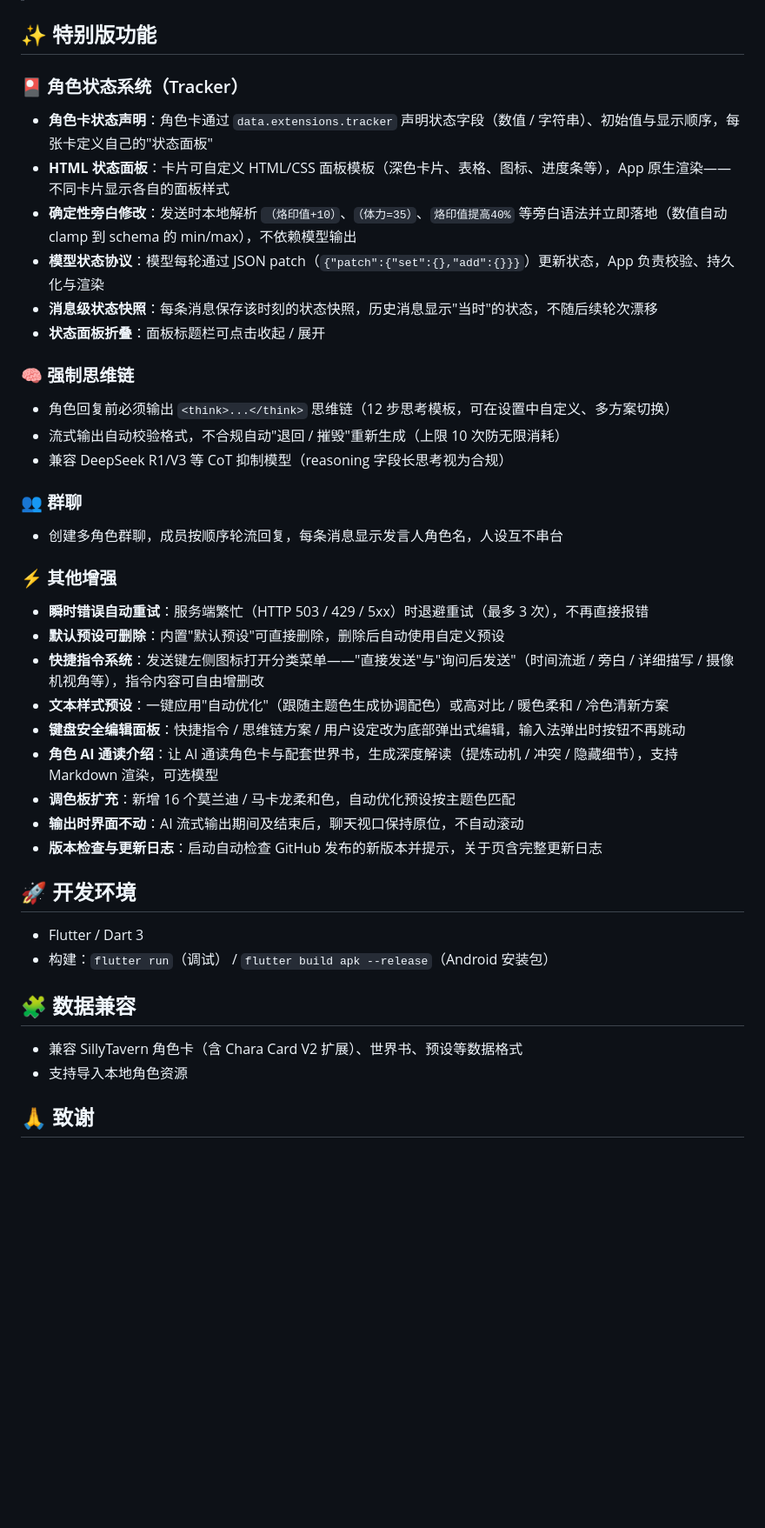
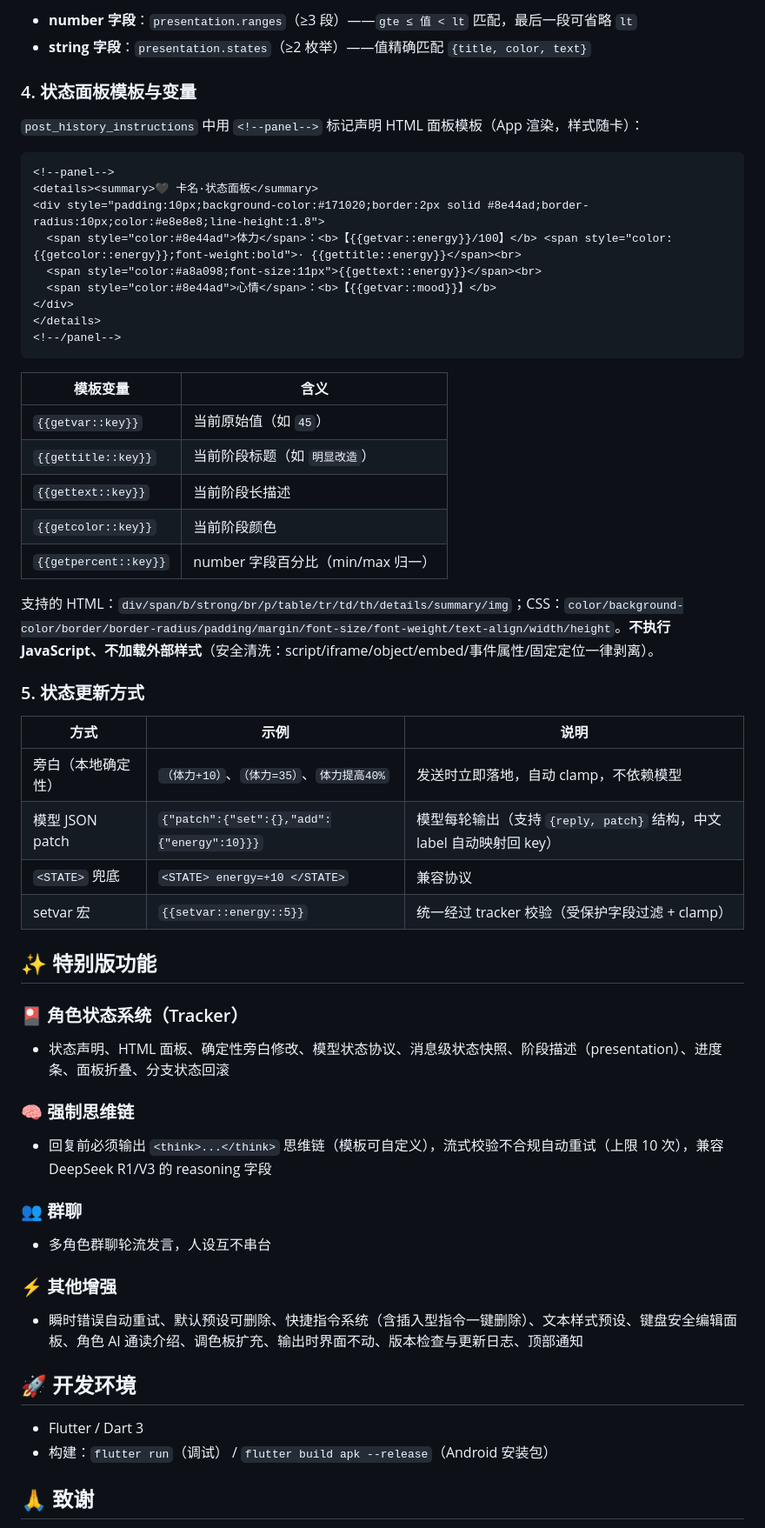
Before and after one commit to xyy1124/LnnLore, a Markdown page: README.md, the part around one of its changes. Shown at 87% size. Drawn GitHub-style; blank space fills up the shorter version.

````diff
--- a/README.md
+++ b/README.md
@@ -8,47 +82,64 @@
+- **number 字段**：`presentation.ranges`（≥3 段）——`gte ≤ 值 < lt` 匹配，最后一段可省略 `lt`
+- **string 字段**：`presentation.states`（≥2 枚举）——值精确匹配 `{title, color, text}`
+
+### 4. 状态面板模板与变量
+
+`post_history_instructions` 中用 `<!--panel-->` 标记声明 HTML 面板模板（App 渲染，样式随卡）：
+
+```html
+<!--panel-->
+<details><summary>🖤 卡名·状态面板</summary>
+<div style="padding:10px;background-color:#171020;border:2px solid #8e44ad;border-radius:10px;color:#e8e8e8;line-height:1.8">
+  <span style="color:#8e44ad">体力</span>：<b>【{{getvar::energy}}/100】</b> <span style="color:{{getcolor::energy}};font-weight:bold">· {{gettitle::energy}}</span><br>
+  <span style="color:#a8a098;font-size:11px">{{gettext::energy}}</span><br>
+  <span style="color:#8e44ad">心情</span>：<b>【{{getvar::mood}}】</b>
+</div>
+</details>
+<!--/panel-->
+```
+
+| 模板变量 | 含义 |
+|---|---|
+| `{{getvar::key}}` | 当前原始值（如 `45`） |
+| `{{gettitle::key}}` | 当前阶段标题（如 `明显改造`） |
+| `{{gettext::key}}` | 当前阶段长描述 |
+| `{{getcolor::key}}` | 当前阶段颜色 |
+| `{{getpercent::key}}` | number 字段百分比（min/max 归一） |
+
+支持的 HTML：`div/span/b/strong/br/p/table/tr/td/th/details/summary/img`；CSS：`color/background-color/border/border-radius/padding/margin/font-size/font-weight/text-align/width/height`。**不执行 JavaScript、不加载外部样式**（安全清洗：script/iframe/object/embed/事件属性/固定定位一律剥离）。
+
+### 5. 状态更新方式
+
+| 方式 | 示例 | 说明 |
+|---|---|---|
+| 旁白（本地确定性） | `（体力+10）`、`（体力=35）`、`体力提高40%` | 发送时立即落地，自动 clamp，不依赖模型 |
+| 模型 JSON patch | `{"patch":{"set":{},"add":{"energy":10}}}` | 模型每轮输出（支持 `{reply, patch}` 结构，中文 label 自动映射回 key） |
+| `<STATE>` 兜底 | `<STATE> energy=+10 </STATE>` | 兼容协议 |
+| setvar 宏 | `{{setvar::energy::5}}` | 统一经过 tracker 校验（受保护字段过滤 + clamp） |
 
 ## ✨ 特别版功能
 
 ### 🎴 角色状态系统（Tracker）
 
-- **角色卡状态声明**：角色卡通过 `data.extensions.tracker` 声明状态字段（数值 / 字符串）、初始值与显示顺序，每张卡定义自己的"状态面板"
-- **HTML 状态面板**：卡片可自定义 HTML/CSS 面板模板（深色卡片、表格、图标、进度条等），App 原生渲染——不同卡片显示各自的面板样式
-- **确定性旁白修改**：发送时本地解析 `（烙印值+10）`、`（体力=35）`、`烙印值提高40%` 等旁白语法并立即落地（数值自动 clamp 到 schema 的 min/max），不依赖模型输出
-- **模型状态协议**：模型每轮通过 JSON patch（`{"patch":{"set":{},"add":{}}}`）更新状态，App 负责校验、持久化与渲染
-- **消息级状态快照**：每条消息保存该时刻的状态快照，历史消息显示"当时"的状态，不随后续轮次漂移
-- **状态面板折叠**：面板标题栏可点击收起 / 展开
+- 状态声明、HTML 面板、确定性旁白修改、模型状态协议、消息级状态快照、阶段描述（presentation）、进度条、面板折叠、分支状态回滚
 
 ### 🧠 强制思维链
 
-- 角色回复前必须输出 `<think>...</think>` 思维链（12 步思考模板，可在设置中自定义、多方案切换）
-- 流式输出自动校验格式，不合规自动"退回 / 摧毁"重新生成（上限 10 次防无限消耗）
-- 兼容 DeepSeek R1/V3 等 CoT 抑制模型（reasoning 字段长思考视为合规）
+- 回复前必须输出 `<think>...</think>` 思维链（模板可自定义），流式校验不合规自动重试（上限 10 次），兼容 DeepSeek R1/V3 的 reasoning 字段
 
 ### 👥 群聊
 
-- 创建多角色群聊，成员按顺序轮流回复，每条消息显示发言人角色名，人设互不串台
+- 多角色群聊轮流发言，人设互不串台
 
 ### ⚡ 其他增强
 
-- **瞬时错误自动重试**：服务端繁忙（HTTP 503 / 429 / 5xx）时退避重试（最多 3 次），不再直接报错
-- **默认预设可删除**：内置"默认预设"可直接删除，删除后自动使用自定义预设
-- **快捷指令系统**：发送键左侧图标打开分类菜单——"直接发送"与"询问后发送"（时间流逝 / 旁白 / 详细描写 / 摄像机视角等），指令内容可自由增删改
-- **文本样式预设**：一键应用"自动优化"（跟随主题色生成协调配色）或高对比 / 暖色柔和 / 冷色清新方案
-- **键盘安全编辑面板**：快捷指令 / 思维链方案 / 用户设定改为底部弹出式编辑，输入法弹出时按钮不再跳动
-- **角色 AI 通读介绍**：让 AI 通读角色卡与配套世界书，生成深度解读（提炼动机 / 冲突 / 隐藏细节），支持 Markdown 渲染，可选模型
-- **调色板扩充**：新增 16 个莫兰迪 / 马卡龙柔和色，自动优化预设按主题色匹配
-- **输出时界面不动**：AI 流式输出期间及结束后，聊天视口保持原位，不自动滚动
-- **版本检查与更新日志**：启动自动检查 GitHub 发布的新版本并提示，关于页含完整更新日志
+- 瞬时错误自动重试、默认预设可删除、快捷指令系统（含插入型指令一键删除）、文本样式预设、键盘安全编辑面板、角色 AI 通读介绍、调色板扩充、输出时界面不动、版本检查与更新日志、顶部通知
 
 ## 🚀 开发环境
 
 - Flutter / Dart 3
 - 构建：`flutter run`（调试） / `flutter build apk --release`（Android 安装包）
 
-## 🧩 数据兼容
-
-- 兼容 SillyTavern 角色卡（含 Chara Card V2 扩展）、世界书、预设等数据格式
-- 支持导入本地角色资源
-
 ## 🙏 致谢
 
 - **上游项目 [PocketInn](https://github.com/adoretes/PocketInn)**：本项目基于其源码改造，特别感谢上游作者的开源贡献——一切新增功能都建立在它的坚实基础之上
````
Also changed, not shown: other parts of README.md (+76 -2 lines).
